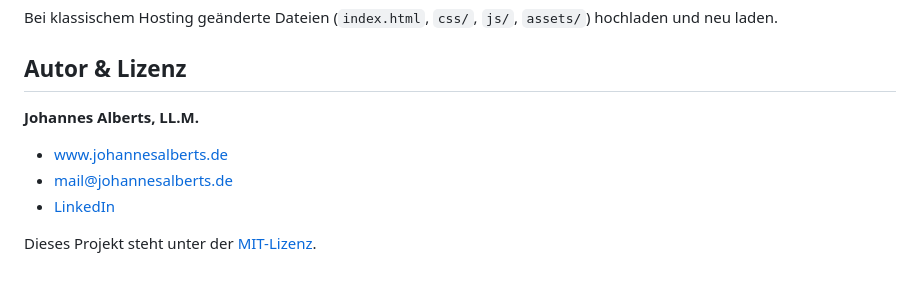
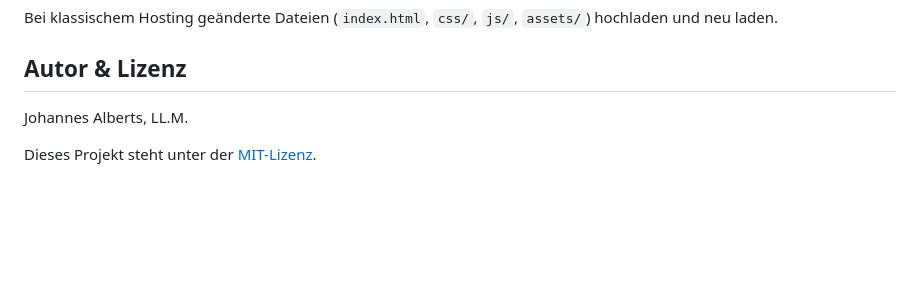
Before and after one commit to johannesalberts/godeep, a Markdown page: README.md, the part around the change. Rendered like a GitHub page; blank space fills up the shorter version.

Commit message:
Keep only the author name in the README credits section.
Remove mail, website, and LinkedIn links from the author block.

```diff
--- a/README.md
+++ b/README.md
@@ -179,10 +179,6 @@ Bei klassischem Hosting geänderte Dateien (`index.html`, `css/`, `js/`, `assets
 
 ## Autor & Lizenz
 
-**Johannes Alberts, LL.M.**
-
-- [www.johannesalberts.de](https://www.johannesalberts.de)
-- [mail@johannesalberts.de](mailto:mail@johannesalberts.de)
-- [LinkedIn](https://www.linkedin.com/in/johannes-alberts-ll-m-aab543174)
+Johannes Alberts, LL.M.
 
 Dieses Projekt steht unter der [MIT-Lizenz](./LICENSE).
```
